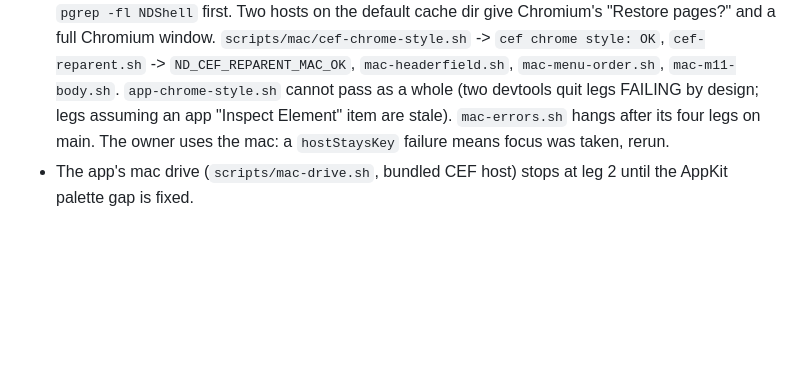
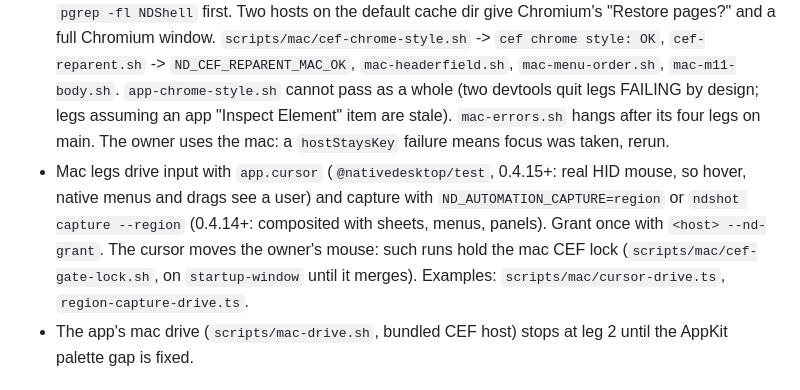
Before and after one commit to FormalSnake/lynk-browser, a Markdown page: RESUME.md, the part around the change. Drawn GitHub-style; blank space fills up the shorter version.

Commit message:
docs: mac legs use app.cursor and region captures

```diff
--- a/RESUME.md
+++ b/RESUME.md
@@ -101,6 +101,13 @@ re-focus once focus-return ships. Then relaunch on g815.
   "Inspect Element" item are stale). `mac-errors.sh` hangs after its four legs
   on main. The owner uses the mac: a `hostStaysKey` failure means focus was
   taken, rerun.
+- Mac legs drive input with `app.cursor` (`@nativedesktop/test`, 0.4.15+: real
+  HID mouse, so hover, native menus and drags see a user) and capture with
+  `ND_AUTOMATION_CAPTURE=region` or `ndshot capture --region` (0.4.14+:
+  composited with sheets, menus, panels). Grant once with `<host> --nd-grant`.
+  The cursor moves the owner's mouse: such runs hold the mac CEF lock
+  (`scripts/mac/cef-gate-lock.sh`, on `startup-window` until it merges).
+  Examples: `scripts/mac/cursor-drive.ts`, `region-capture-drive.ts`.
 - The app's mac drive (`scripts/mac-drive.sh`, bundled CEF host) stops at leg 2
   until the AppKit palette gap is fixed.
 
```
